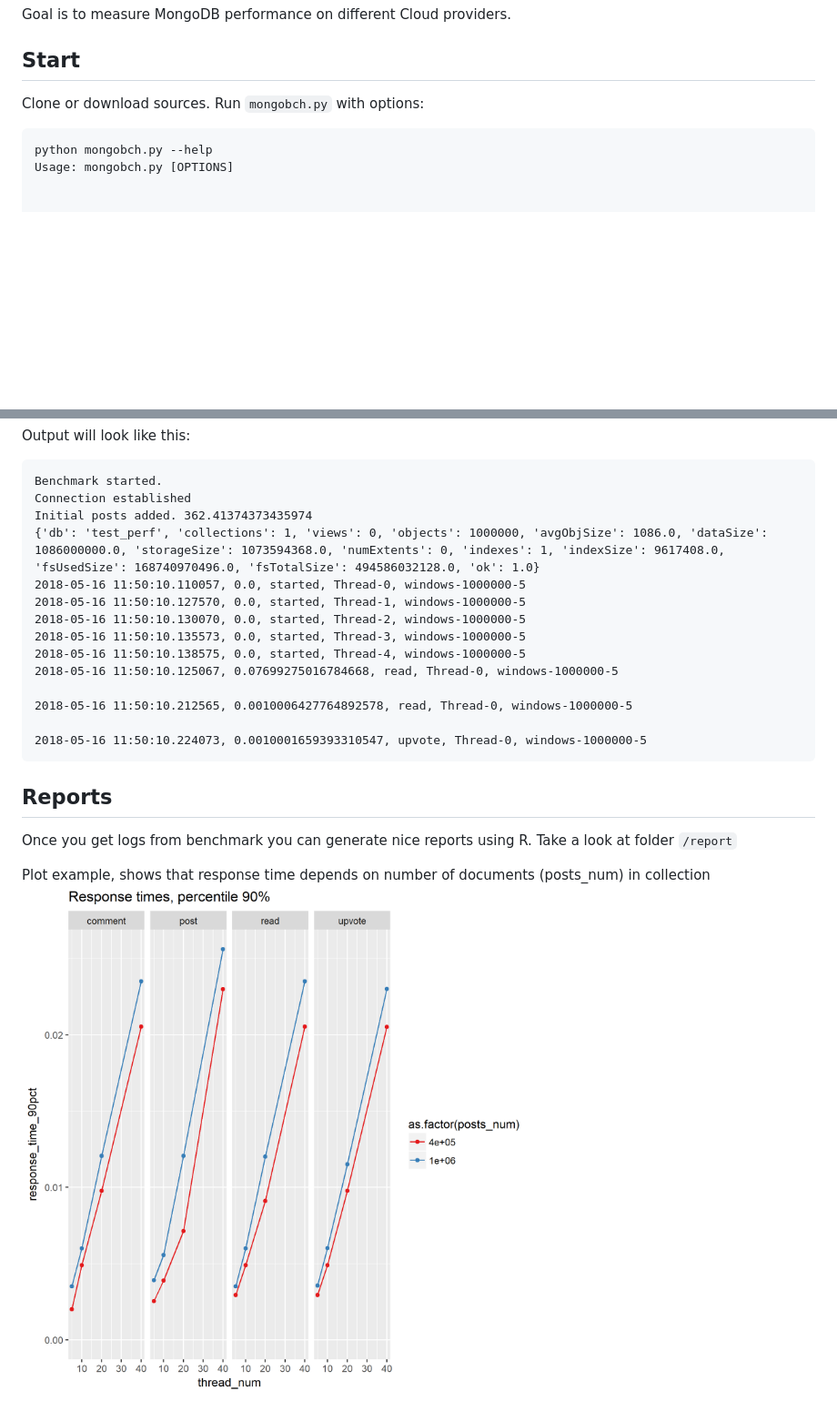
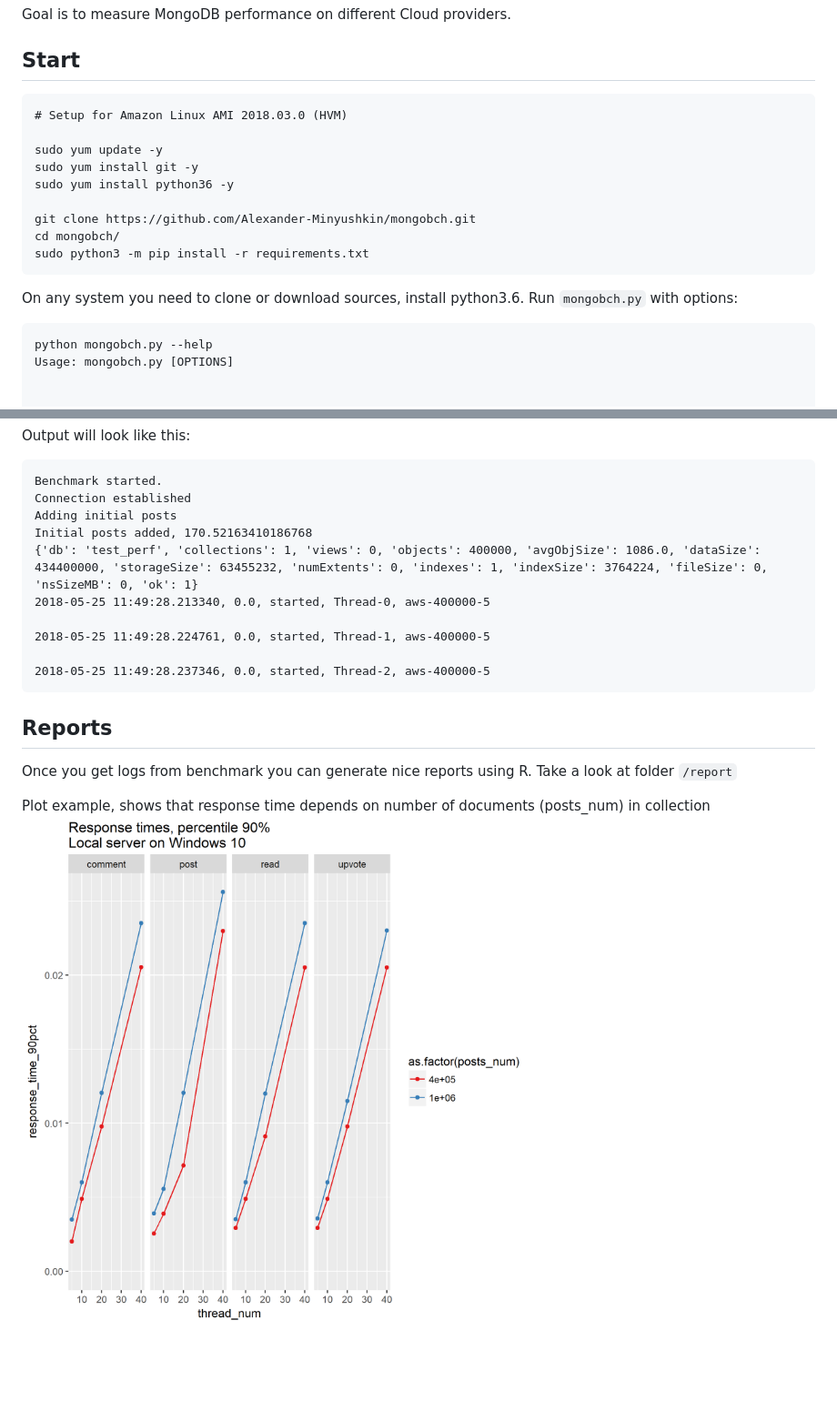
Before and after one commit to Alexander-Minyushkin/mongobch, a Markdown page: README.md, 2 parts joined by grey strips. Shown: that part at 91% size. Drawn GitHub-style; pictures changed too: report/resp_time.png; blank space fills up the shorter version.

Commit message:
AWS report generated. Installation instructions updated

````diff
--- a/README.md
+++ b/README.md
@@ -6,7 +6,20 @@ Simulate implementation of database for social network which allow client to wri
 Goal is to measure MongoDB performance on different Cloud providers.
 
 ## Start
-Clone or download sources.
+
+```
+# Setup for Amazon Linux AMI 2018.03.0 (HVM)
+
+sudo yum update -y
+sudo yum install git -y
+sudo yum install python36 -y
+
+git clone https://github.com/Alexander-Minyushkin/mongobch.git
+cd mongobch/
+sudo python3 -m pip install -r requirements.txt
+```
+
+On any system you need to clone or download sources, install python3.6.
 Run `mongobch.py` with options:
 
 ```
@@ -41,18 +54,14 @@ Output will look like this:
 ```
 Benchmark started.
 Connection established
-Initial posts added. 362.41374373435974
-{'db': 'test_perf', 'collections': 1, 'views': 0, 'objects': 1000000, 'avgObjSize': 1086.0, 'dataSize': 1086000000.0, 'storageSize': 1073594368.0, 'numExtents': 0, 'indexes': 1, 'indexSize': 9617408.0, 'fsUsedSize': 168740970496.0, 'fsTotalSize': 494586032128.0, 'ok': 1.0}
-2018-05-16 11:50:10.110057, 0.0, started, Thread-0, windows-1000000-5
-2018-05-16 11:50:10.127570, 0.0, started, Thread-1, windows-1000000-5
-2018-05-16 11:50:10.130070, 0.0, started, Thread-2, windows-1000000-5
-2018-05-16 11:50:10.135573, 0.0, started, Thread-3, windows-1000000-5
-2018-05-16 11:50:10.138575, 0.0, started, Thread-4, windows-1000000-5
-2018-05-16 11:50:10.125067, 0.07699275016784668, read, Thread-0, windows-1000000-5
+Adding initial posts
+Initial posts added, 170.52163410186768
+{'db': 'test_perf', 'collections': 1, 'views': 0, 'objects': 400000, 'avgObjSize': 1086.0, 'dataSize': 434400000, 'storageSize': 63455232, 'numExtents': 0, 'indexes': 1, 'indexSize': 3764224, 'fileSize': 0, 'nsSizeMB': 0, 'ok': 1}
+2018-05-25 11:49:28.213340, 0.0, started, Thread-0, aws-400000-5
 
-2018-05-16 11:50:10.212565, 0.0010006427764892578, read, Thread-0, windows-1000000-5
+2018-05-25 11:49:28.224761, 0.0, started, Thread-1, aws-400000-5
 
-2018-05-16 11:50:10.224073, 0.0010001659393310547, upvote, Thread-0, windows-1000000-5
+2018-05-25 11:49:28.237346, 0.0, started, Thread-2, aws-400000-5
 ```
 
 ## Reports
````
Also changed, not shown: report/cluster_monitoring.png (added), report/cluster_monitoring_big.png (added), report/resp_time_aws.png (added), report/resp_time_vs_size_aws.png (added), 2 other files.
